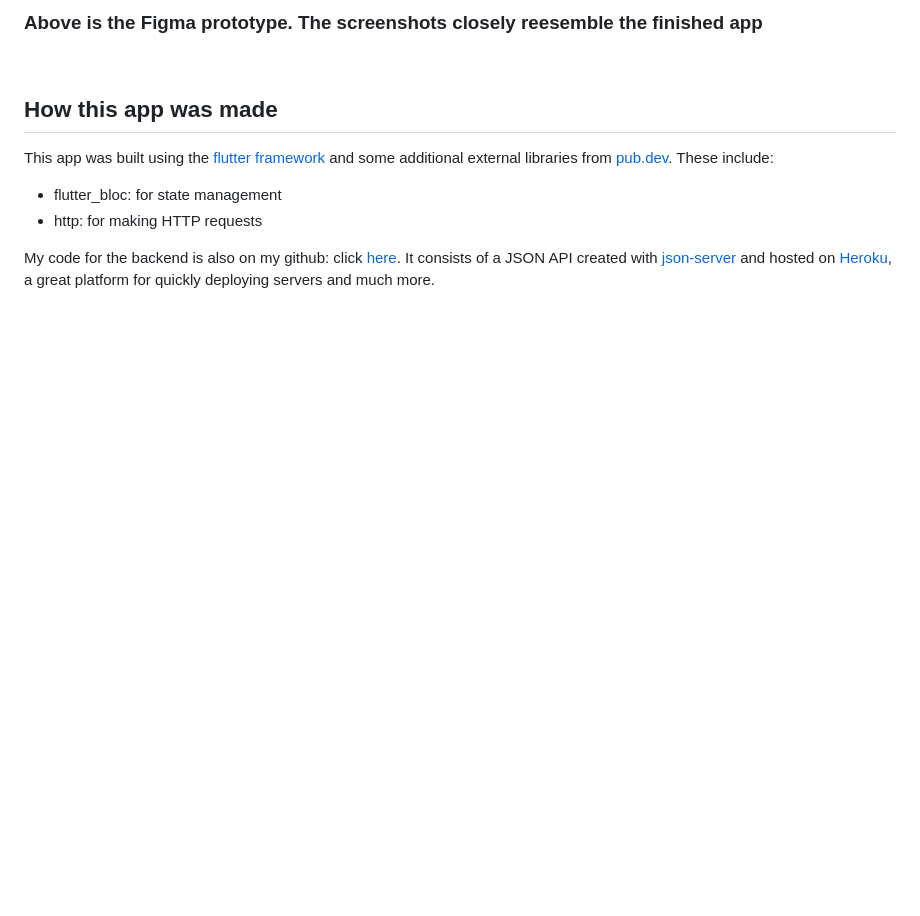
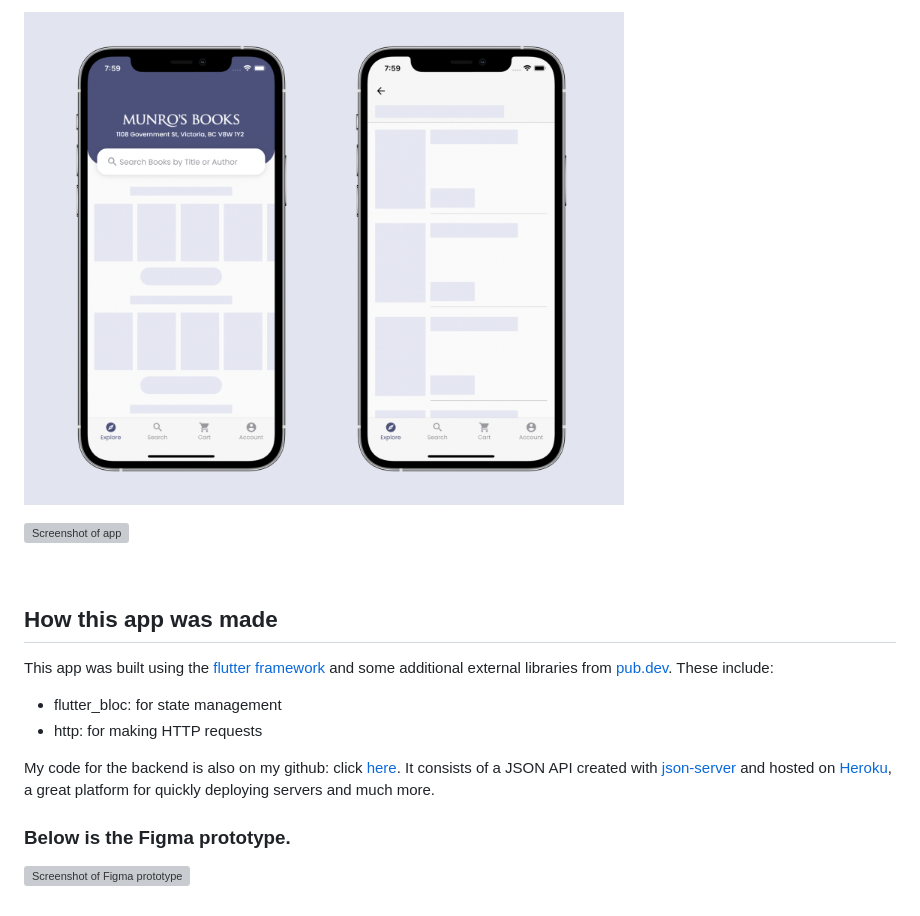
Before and after one commit to josh-umahi/Munro_Books_Project, a Markdown page: README.md, the part around the change printed below. GitHub-like rendering; pictures changed too: screenshots/munro-b.png (added); blank space fills up the shorter version; grey boxes are pictures that could not be loaded.

```diff
--- a/README.md
+++ b/README.md
@@ -9,13 +9,26 @@ Disclaimer: This was done as a personal project and is no way affiliated with th
 </p>
 
-### Above is the Figma prototype. The screenshots closely reesemble the finished app
+<p float="left">
+    <img src="screenshots/munro-b.png" alt="Screenshot of app" width="600">
+</p>
+
+<p float="left">
+    <img src="screenshots/munro-c.png" alt="Screenshot of app" width="600">
+</p>
 <br/>
 
 ## How this app was made
 
 This app was built using the [flutter framework](https://flutter.dev/docs) and some additional external libraries from [pub.dev](https://pub.dev).
 These include:
+
 - flutter_bloc: for state management
 - http: for making HTTP requests
 
 My code for the backend is also on my github: click [here](https://github.com/josh-umahi/munro-books-API). It consists of a JSON API created with [json-server](https://github.com/typicode/json-server) and hosted on [Heroku](https://www.heroku.com/), a great platform for quickly deploying servers and much more.
+
+### Below is the Figma prototype.
+
+<p float="left">
+    <img src="screenshots/figma_prototype.png" alt="Screenshot of Figma prototype">
+</p>
```
Also changed, not shown: other parts of README.md (+1 -1 lines), 3 other files.
